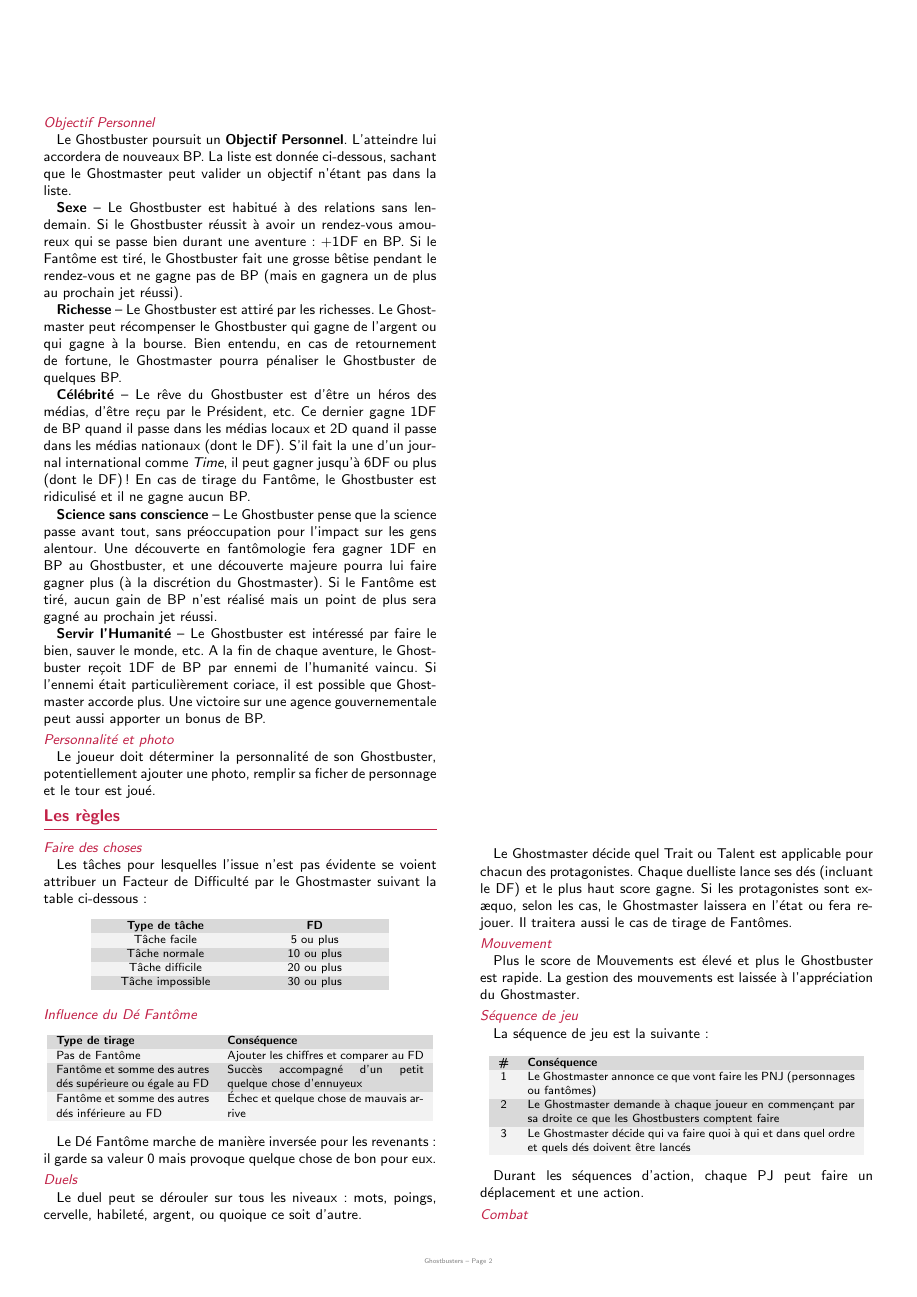
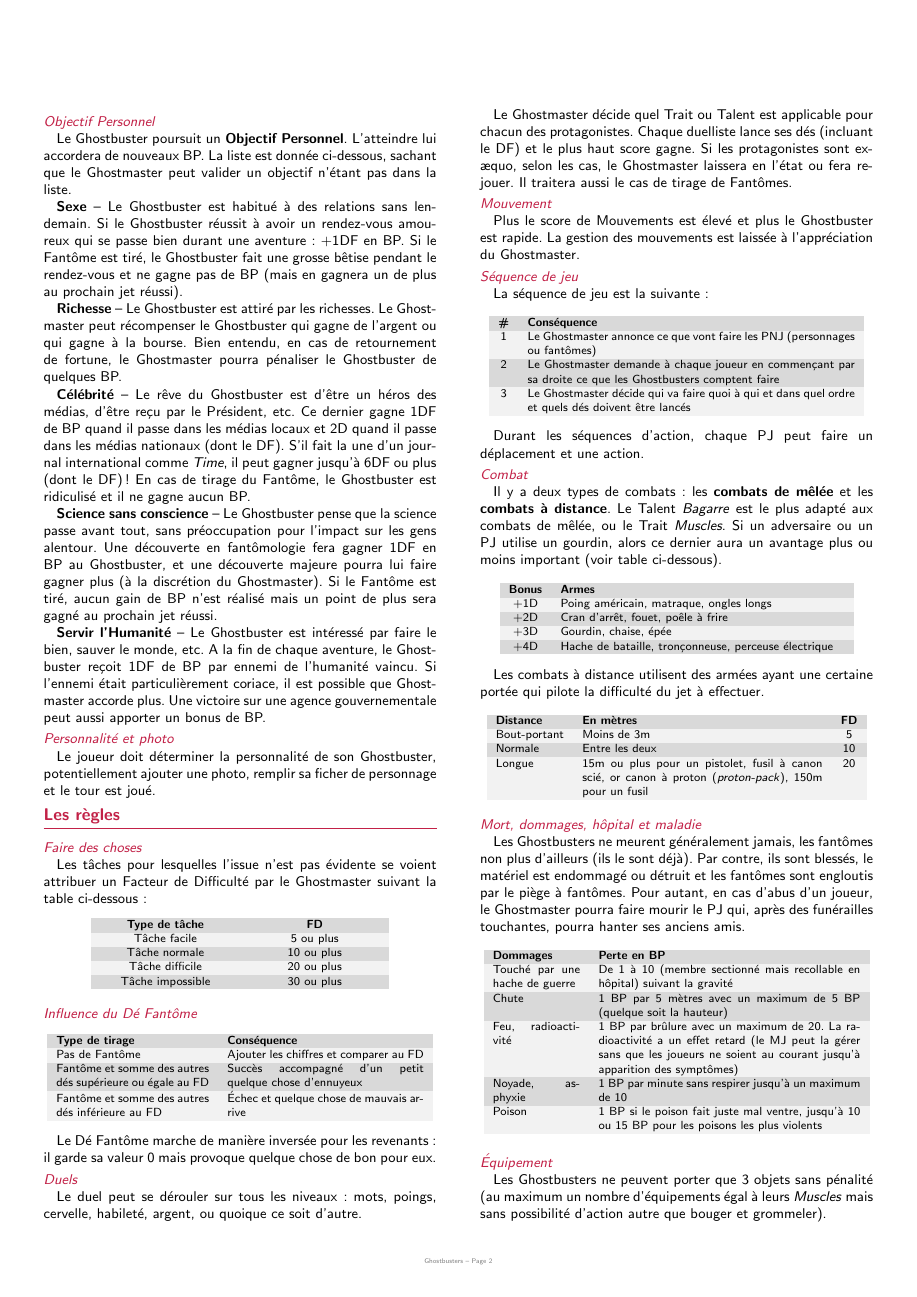
Before and after one commit to orey/jdr-ghostbusters, a LaTeX poster (beamer-template.tex, which reads content.tex): page 2 of 2 before the commit and page 2 of 3 after it. Compiled offline with pdfLaTeX.

Commit message:
new stuff

```diff
--- a/content.tex
+++ b/content.tex
@@ -242,6 +242,47 @@ Fantôme et somme des autres dés inférieure au FD & Échec et quelque chose de
 
 \mysubsection{Combat}
 
+\myindent Il y a deux types de combats : les \textbf{combats de mêlée} et les \textbf{combats à distance}. Le Talent \textit{Bagarre} est le plus adapté aux combats de mêlée, ou le Trait \textit{Muscles}. Si un adversaire ou un PJ utilise un gourdin, alors ce dernier aura un avantage plus ou moins important (voir table ci-dessous).
+
+\begin{center}
+\begin{tabular}{c p{6.5cm}}
+\textbf{Bonus} & \textbf{Armes}\\
++1D & Poing américain, matraque, ongles longs \\
++2D & Cran d'arrêt, fouet, poêle à frire \\
++3D & Gourdin, chaise, épée \\
++4D & Hache de bataille, tronçonneuse, perceuse électrique \\
+\end{tabular}
+\end{center}
+
+\myindent Les combats à distance utilisent des armées ayant une certaine portée qui pilote la difficulté du jet à effectuer.
+
+\begin{center}
+\begin{tabular}{l p{5.5cm} c}
+\textbf{Distance} & \textbf{En mètres} & \textbf{FD} \\
+Bout-portant & Moins de 3m & 5 \\
+Normale & Entre les deux & 10 \\
+Longue & 15m ou plus pour un pistolet, fusil à canon scié, or canon à proton (\textit{proton-pack}), 150m pour un fusil &  20 \\
+\end{tabular} \\
+\end{center}
+
+\mysubsection{Mort, dommages, hôpital et maladie}
+
+\myindent Les Ghostbusters ne meurent généralement jamais, les fantômes non plus d'ailleurs (ils le sont déjà). Par contre, ils sont blessés, le matériel est endommagé ou détruit et les fantômes sont engloutis par le piège à fantômes. Pour autant, en cas d'abus d'un joueur, le Ghostmaster pourra faire mourir le PJ qui, après des funérailles touchantes, pourra hanter ses anciens amis.
+
+\begin{center}
+\begin{tabular}{p{2cm} p{6cm}}
+\textbf{Dommages} & \textbf{Perte en BP}\\
+Touché par une hache de guerre & De 1 à 10 (membre sectionné mais recollable en hôpital) suivant la gravité \\
+Chute & 1 BP par 5 mètres avec un maximum de 5 BP (quelque soit la hauteur) \\
+Feu, radioactivité & 1 BP par brûlure avec un maximum de 20. La radioactivité a un effet retard (le MJ peut la gérer sans que les joueurs ne soient au courant jusqu'à apparition des symptômes) \\
+Noyade, asphyxie & 1 BP par minute sans respirer jusqu'à un maximum de 10 \\
+Poison & 1 BP si le poison fait juste mal ventre, jusqu'à 10 ou 15 BP pour les poisons les plus violents \\
+\end{tabular}
+\end{center}
+
+\mysubsection{Équipement}
+
+\myindent Les Ghostbusters ne peuvent porter que 3 objets sans pénalité (au maximum un nombre d'équipements égal à leurs \textit{Muscles} mais sans possibilité d'action autre que bouger et grommeler).
 
 %\begin{minipage}[c][0.95\textheight][c]{\linewidth}
 
@@ -249,3 +290,45 @@ Fantôme et somme des autres dés inférieure au FD & Échec et quelque chose de
 %\end{minipage}
 }
 \end{frame}
+
+%=======================================
+%=======================================
+%TODO Frame 3
+\begin{frame}[b]
+
+\deuxcolonnesbottom{%col1
+
+\begin{wrapfigure}{l}{5cm}
+%\centering
+\includegraphics[width=0.5\textwidth]{./images/ECTO-1.png}
+\end{wrapfigure}
+
+\myindent Les Ghostbusters possèdent une voiture toute équipée (ECTO-1) qui normalement propose 3 places confortables, pour monter à 6 dans les moments critiques.
+
+\myindent Par contre, cet engin est tout sauf discret.
+
+\begin{center}
+\begin{tabular}{>{\raggedright\arraybackslash}p{1.8cm} p{6cm}}
+\textbf{Équipement} & \textbf{Caractéristiques}\\
+Kit d'escalade & +3D en \textit{Muscles} ou \textit{Escalade} \\
+& Fonctionne sur les montagnes, les buildings, les ascenseurs. Comporte des pitons, des marteaux, des cordes, des harnais et même un short bavarois\\
+Analyseur d'auras & Un écran et un casque. Révèle les sentiments et les mensonges de celui qui porte le casque. Révèle l'archétype du personnage ; s'il est possédé, l'archétype de ce qui le contrôle.\\
+Kit de plage & Un ballon et un filet de volleyball ; des lunettes de soleil, de la crême solaire, un parasol, des grandes serviettes, un frisbee, une radio, etc. \\
+Un mégaphone & Pour se faire entendre des gens et des fantômes \\
+Une connexion haut-débit Internet satellite & Dans la VO, il s'agit d'un téléphone de voiture, signe d'un certain niveau social (en 1986). \\
+Des lunettes d'Ecto-Vision & Permettent de voir dans le noir. Éliminent la vision latérale. Font paraître un peu idiot.\\
+Compteur \newline Geiger & Pour les endroits radioactifs ou les accélérateurs de particules pirates \\
+Piège à fantôme & Une petite boîte reliée à une pédale par un fil d'environ 3 mètres. Quand on appuie sur la pédale, le piège s'ouvre et produit un cône de force psycho-cinétique attirant le fantôme à l'intérieur. Mais comme le fantôme peut bouger et s'éloigner, il est bon de le retenir avec un canon à protons. Quand on lève le pied de la pédale, le piège se referme. \\
+\end{tabular}
+\end{center}
+
+\begin{center}
+\includegraphics[width=0.4\textwidth]{./images/aura-analyseur.png} \hspace{0.5cm}  \includegraphics[width=0.28\textwidth]{./images/ghost-trap.png}\textsl{}
+\end{center}
+
+
+
+}{%col2
+
+}
+\end{frame}
```
Also changed, not shown: beamer-template.pdf, images/ECTO-1.png (added), images/aura-analyseur.png (added), images/ghost-trap.png (added).
